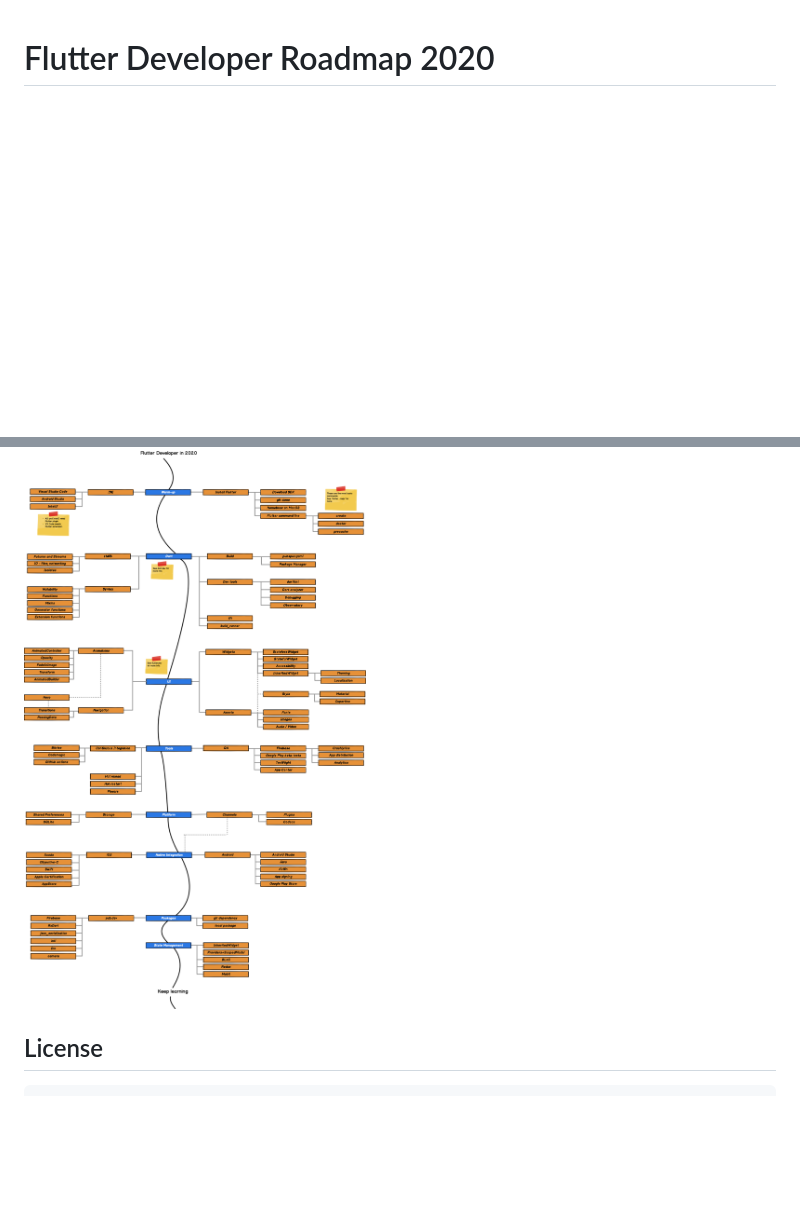
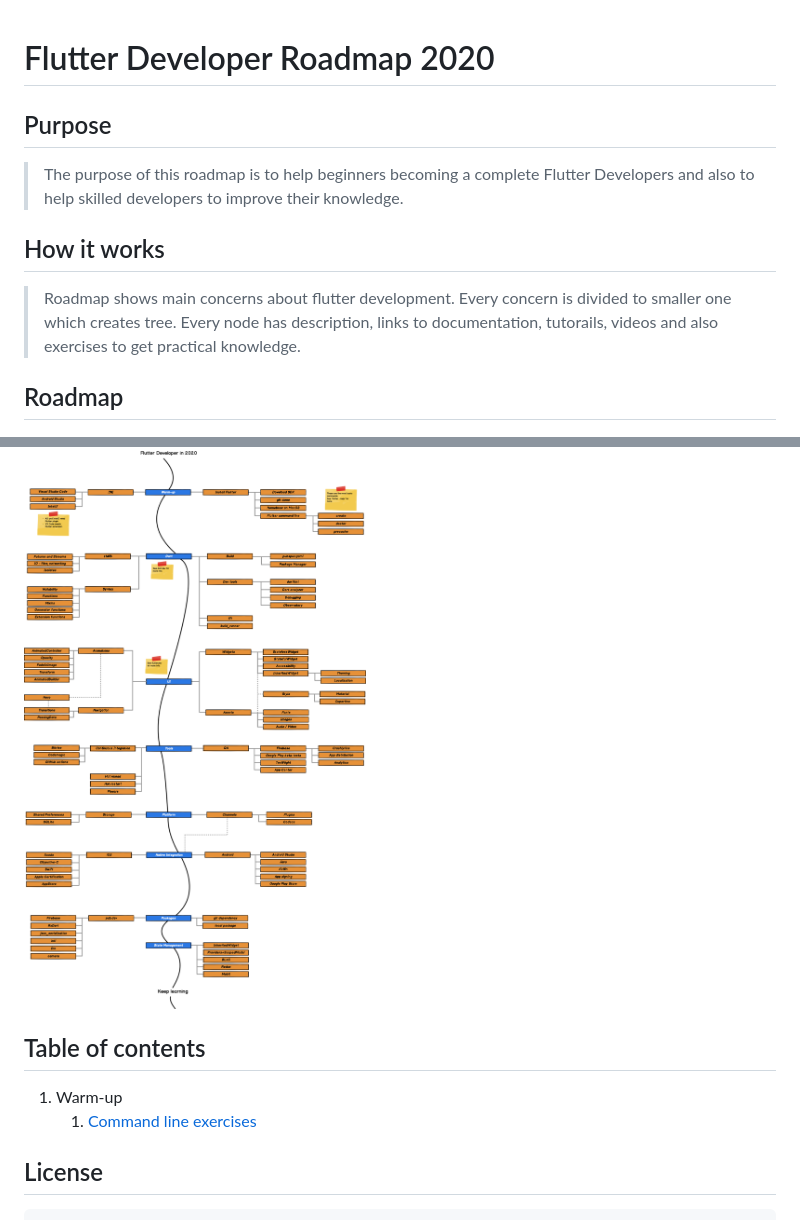
Before and after one commit to DroidsOnRoids/flutter-roadmap, a Markdown page: README.md, 2 parts joined by grey strips. Rendered like a GitHub page; pictures changed too: img/roadmap_2020.png; blank space fills up the shorter version.

Commit message:
Update Readme.md and roadmap image

```diff
--- a/README.md
+++ b/README.md
@@ -1,6 +1,21 @@
 # Flutter Developer Roadmap 2020
 
+## Purpose
+ > The purpose of this roadmap is to help beginners becoming a complete Flutter Developers and also to help skilled developers to improve their knowledge.
+
+## How it works
+> Roadmap shows main concerns about flutter development. Every concern is divided to smaller one which creates tree.
+> Every node has description, links to documentation, tutorails, videos and also exercises to get practical knowledge.
+
+## Roadmap
+
+
 ![Flutter Developer Roadmap](./img/roadmap_2020.png)
+
+## Table of contents
+
+1. Warm-up
+   1. [Command line exercises](https://github.com/DroidsOnRoids/flutter-roadmap/blob/master/flutter_cli/exercises)
 
 ## License
 
```
